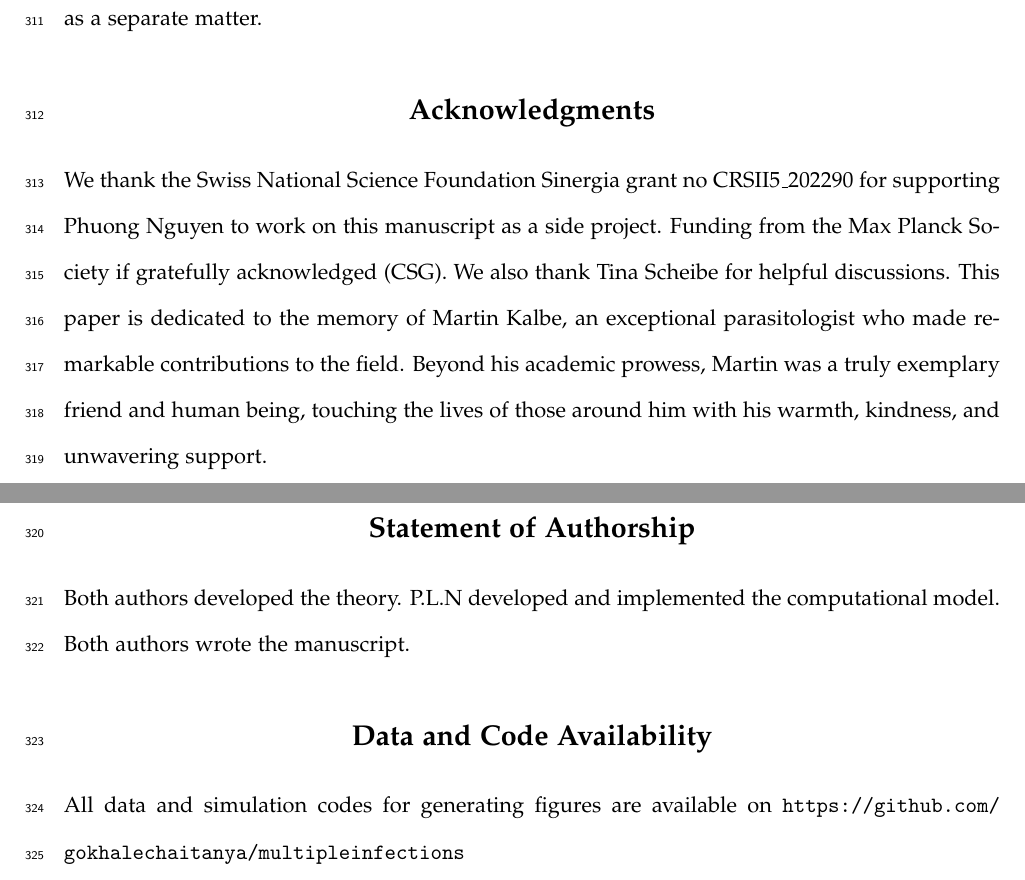
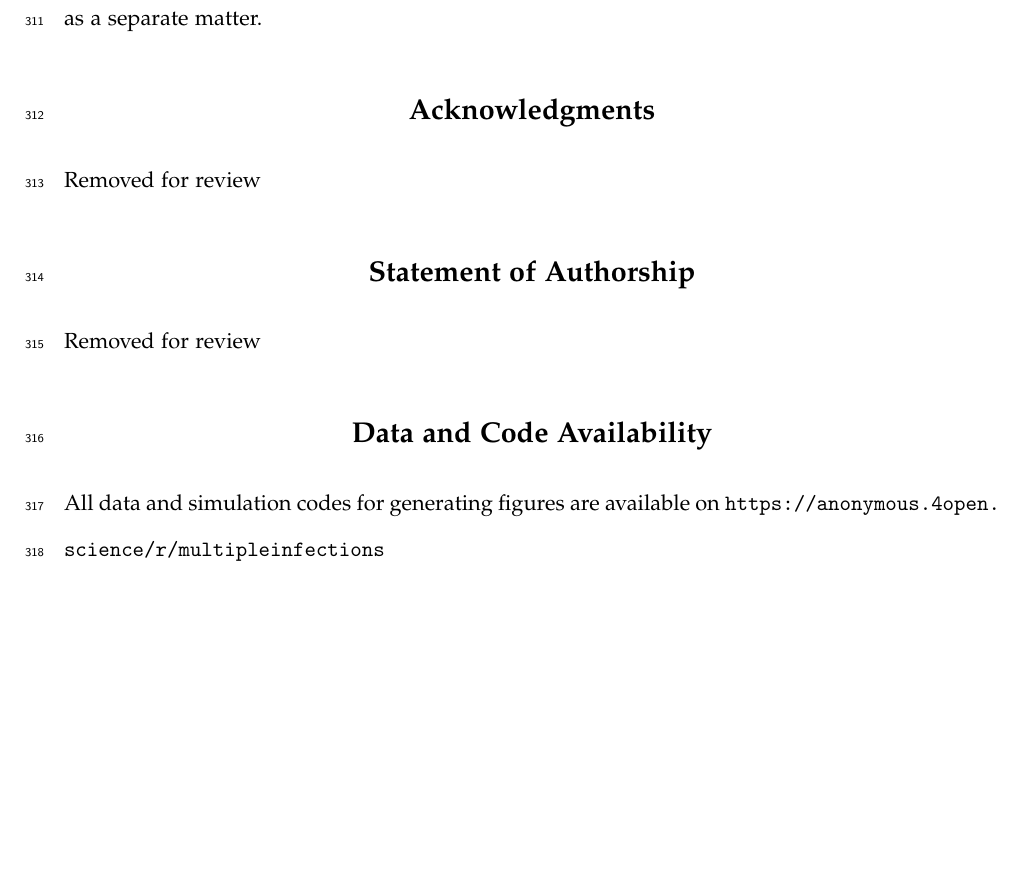
Before and after one commit to gokhalechaitanya/multipleinfections, a LaTeX document (drafts/AmNat/AmNat_main.tex): two parts of pages 15 and 16 of 29 before the commit and part of page 15 of 28 after it, the two joined at a grey line, cut so that both start at the same text, the shorter picture padded with empty space. Compiled offline with pdfLaTeX.

Commit message:
submitted

```diff
--- a/drafts/AmNat/AmNat_main.tex
+++ b/drafts/AmNat/AmNat_main.tex
@@ -467,20 +467,22 @@ This extension deserves thorough analysis, and we will treat it as a separate ma
 % final files after acceptance.
 
  \section*{Acknowledgments}
-We thank the Swiss National Science Foundation Sinergia grant no CRSII5\_202290 for supporting Phuong Nguyen to work on this manuscript as a side project.
-Funding from the Max Planck Society if gratefully acknowledged (CSG).
-We also thank Tina Scheibe for helpful discussions.
-This paper is dedicated to the memory of Martin Kalbe, an exceptional parasitologist who made remarkable contributions to the field.
-Beyond his academic prowess, Martin was a truly exemplary friend and human being, touching the lives of those around him with his warmth, kindness, and unwavering support.
+Removed for review
+%We thank the Swiss National Science Foundation Sinergia grant no CRSII5\_202290 for supporting Phuong Nguyen to work on this manuscript as a side project.
+%Funding from the Max Planck Society if gratefully acknowledged (CSG).
+%We also thank Tina Scheibe for helpful discussions.
+%This paper is dedicated to the memory of Martin Kalbe, an exceptional parasitologist who made remarkable contributions to the field.
+%Beyond his academic prowess, Martin was a truly exemplary friend and human being, touching the lives of those around him with his warmth, kindness, and unwavering support.
 
 \section*{Statement of Authorship}
-Both authors developed the theory.
-P.L.N developed and implemented the computational model.
-Both authors wrote the manuscript.
+Removed for review
+%Both authors developed the theory.
+%P.L.N developed and implemented the computational model.
+%Both authors wrote the manuscript.
 
 \section*{Data and Code Availability}
 All data and simulation codes for generating figures are available on
-\url{https://github.com/gokhalechaitanya/multipleinfections}
+\url{https://anonymous.4open.science/r/multipleinfections}
 
 \newpage{}
 
```
Also changed, not shown: drafts/AmNat/coverletter/Letter.pdf.
